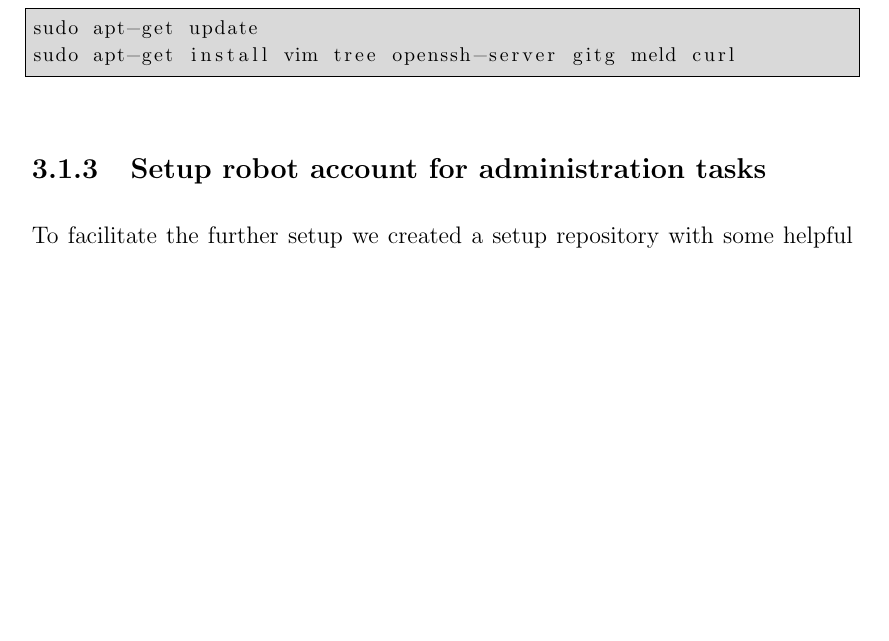
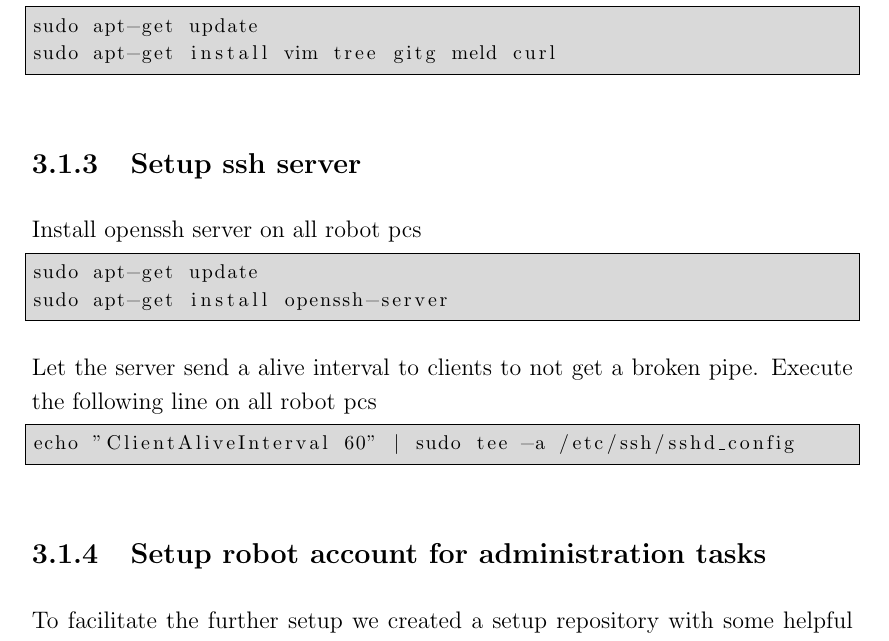
Before and after one commit to ipa320/setup, a LaTeX document (manual/Care-O-bot_manual.tex, which reads manual/Administrator_manual.tex): part of page 22 of 38, cut so that both start at the same text, the shorter picture padded with empty space. Compiled offline with pdfLaTeX.

Commit message:
add ssh section

```diff
--- a/manual/Administrator_manual.tex
+++ b/manual/Administrator_manual.tex
@@ -28,7 +28,18 @@ Next we have to install some basic tools for the further setup of the pcs. In or
 
 \begin{lstlisting}
 sudo apt-get update
-sudo apt-get install vim tree openssh-server gitg meld curl
+sudo apt-get install vim tree gitg meld curl
+\end{lstlisting}
+
+\subsection{Setup ssh server}
+Install openssh server on all robot pcs
+\begin{lstlisting}
+sudo apt-get update
+sudo apt-get install openssh-server
+\end{lstlisting}
+Let the server send a alive interval to clients to not get a broken pipe. Execute the following line on all robot pcs
+\begin{lstlisting}
+echo "ClientAliveInterval 60" | sudo tee -a /etc/ssh/sshd_config
 \end{lstlisting}
 
 \subsection{Setup robot account for administration tasks}
```
Also changed, not shown: 1 other file.
